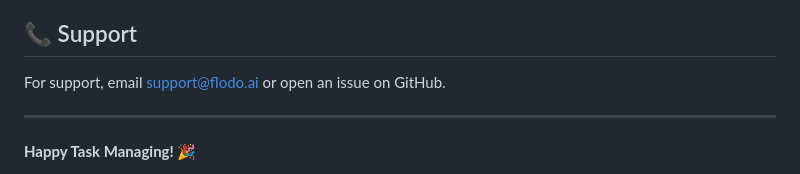
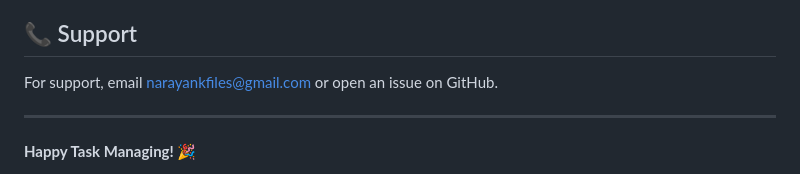
Before and after one commit to narayankfiles-creator/Task-Management-System, a Markdown page: README.md, the part around the change. GitHub-like rendering.

Commit message:
Update support email address in README

```diff
--- a/README.md
+++ b/README.md
@@ -249,7 +249,7 @@ This project is licensed under the MIT License - see the LICENSE file for detail
 
 ## 📞 Support
 
-For support, email support@flodo.ai or open an issue on GitHub.
+For support, email narayankfiles@gmail.com or open an issue on GitHub.
 
 ---
 
```
